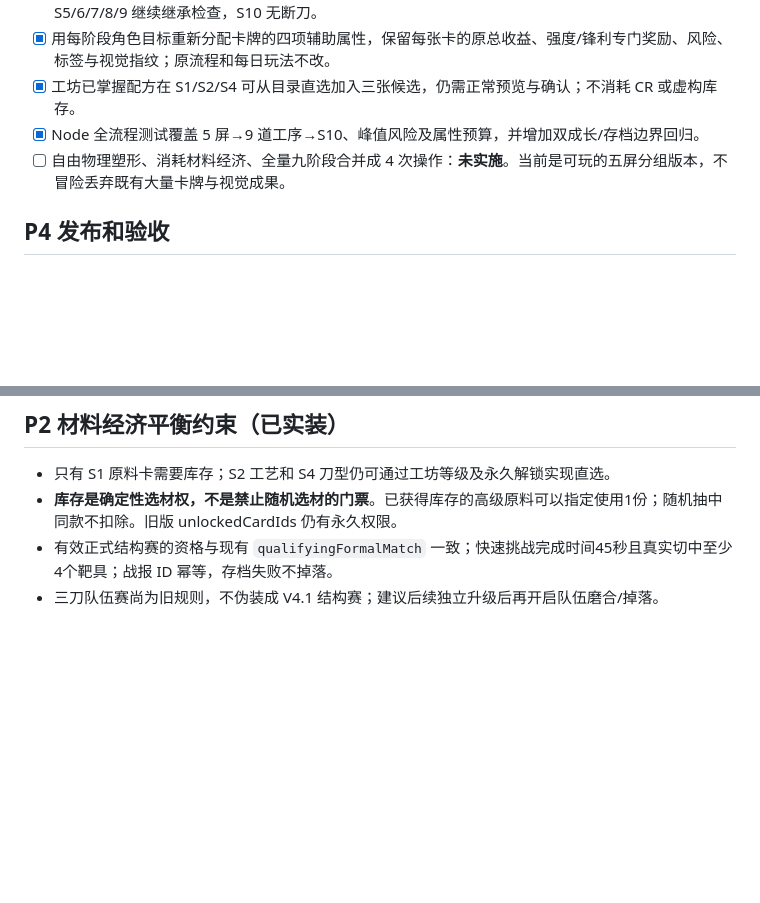
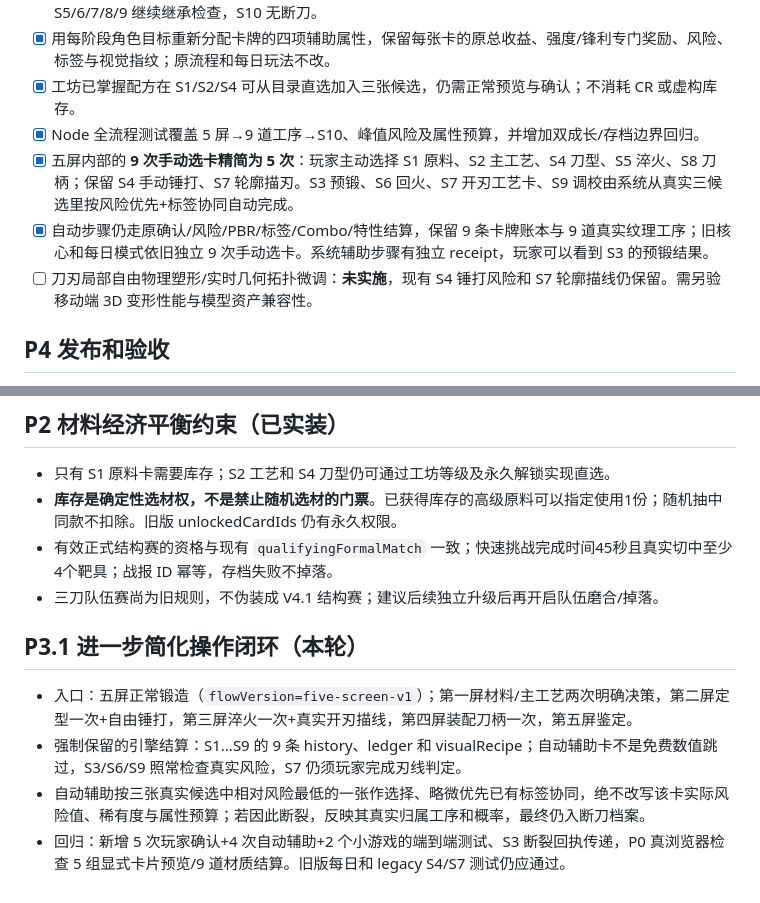
Before and after one commit to Imthechou/blade-forge-3d, a Markdown page: game/docs/REWORK_V34_COLLECTION_GROWTH_PLAN.md, 2 parts joined by grey strips. GitHub-like rendering; blank space fills up the shorter version.

Commit message:
docs: mark actual five-choice forging implementation and full nine-layer legacy engine preservation

```diff
--- a/game/docs/REWORK_V34_COLLECTION_GROWTH_PLAN.md
+++ b/game/docs/REWORK_V34_COLLECTION_GROWTH_PLAN.md
@@ -34,7 +34,9 @@
 - [x] 用每阶段角色目标重新分配卡牌的四项辅助属性，保留每张卡的原总收益、强度/锋利专门奖励、风险、标签与视觉指纹；原流程和每日玩法不改。
 - [x] 工坊已掌握配方在 S1/S2/S4 可从目录直选加入三张候选，仍需正常预览与确认；不消耗 CR 或虚构库存。
 - [x] Node 全流程测试覆盖 5 屏→9 道工序→S10、峰值风险及属性预算，并增加双成长/存档边界回归。
-- [ ] 自由物理塑形、消耗材料经济、全量九阶段合并成 4 次操作：**未实施**。当前是可玩的五屏分组版本，不冒险丢弃既有大量卡牌与视觉成果。
+- [x] 五屏内部的 **9 次手动选卡精简为 5 次**：玩家主动选择 S1 原料、S2 主工艺、S4 刀型、S5 淬火、S8 刀柄；保留 S4 手动锤打、S7 轮廓描刃。S3 预锻、S6 回火、S7 开刃工艺卡、S9 调校由系统从真实三候选里按风险优先+标签协同自动完成。
+- [x] 自动步骤仍走原确认/风险/PBR/标签/Combo/特性结算，保留 9 条卡牌账本与 9 道真实纹理工序；旧核心和每日模式依旧独立 9 次手动选卡。系统辅助步骤有独立 receipt，玩家可以看到 S3 的预锻结果。
+- [ ] 刀刃局部自由物理塑形/实时几何拓扑微调：**未实施**，现有 S4 锤打风险和 S7 轮廓描线仍保留。需另验移动端 3D 变形性能与模型资产兼容性。
 
 ## P4 发布和验收
 - [x] GitHub Actions 构建/Node 回归通过（新增材料经济后，以最新 commit 的验收为准）。
@@ -53,3 +55,9 @@
 - **库存是确定性选材权，不是禁止随机选材的门票**。已获得库存的高级原料可以指定使用1份；随机抽中同款不扣除。旧版 unlockedCardIds 仍有永久权限。
 - 有效正式结构赛的资格与现有 `qualifyingFormalMatch` 一致；快速挑战完成时间45秒且真实切中至少4个靶具；战报 ID 幂等，存档失败不掉落。
 - 三刀队伍赛尚为旧规则，不伪装成 V4.1 结构赛；建议后续独立升级后再开启队伍磨合/掉落。
+
+## P3.1 进一步简化操作闭环（本轮）
+- 入口：五屏正常锻造（`flowVersion=five-screen-v1`）；第一屏材料/主工艺两次明确决策，第二屏定型一次+自由锤打，第三屏淬火一次+真实开刃描线，第四屏装配刀柄一次，第五屏鉴定。
+- 强制保留的引擎结算：S1...S9 的 9 条 history、ledger 和 visualRecipe；自动辅助卡不是免费数值跳过，S3/S6/S9 照常检查真实风险，S7 仍须玩家完成刃线判定。
+- 自动辅助按三张真实候选中相对风险最低的一张作选择、略微优先已有标签协同，绝不改写该卡实际风险值、稀有度与属性预算；若因此断裂，反映其真实归属工序和概率，最终仍入断刀档案。
+- 回归：新增 5 次玩家确认+4 次自动辅助+2 个小游戏的端到端测试、S3 断裂回执传递，P0 真浏览器检查 5 组显式卡片预览/9 道材质结算。旧版每日和 legacy S4/S7 测试仍应通过。
```
